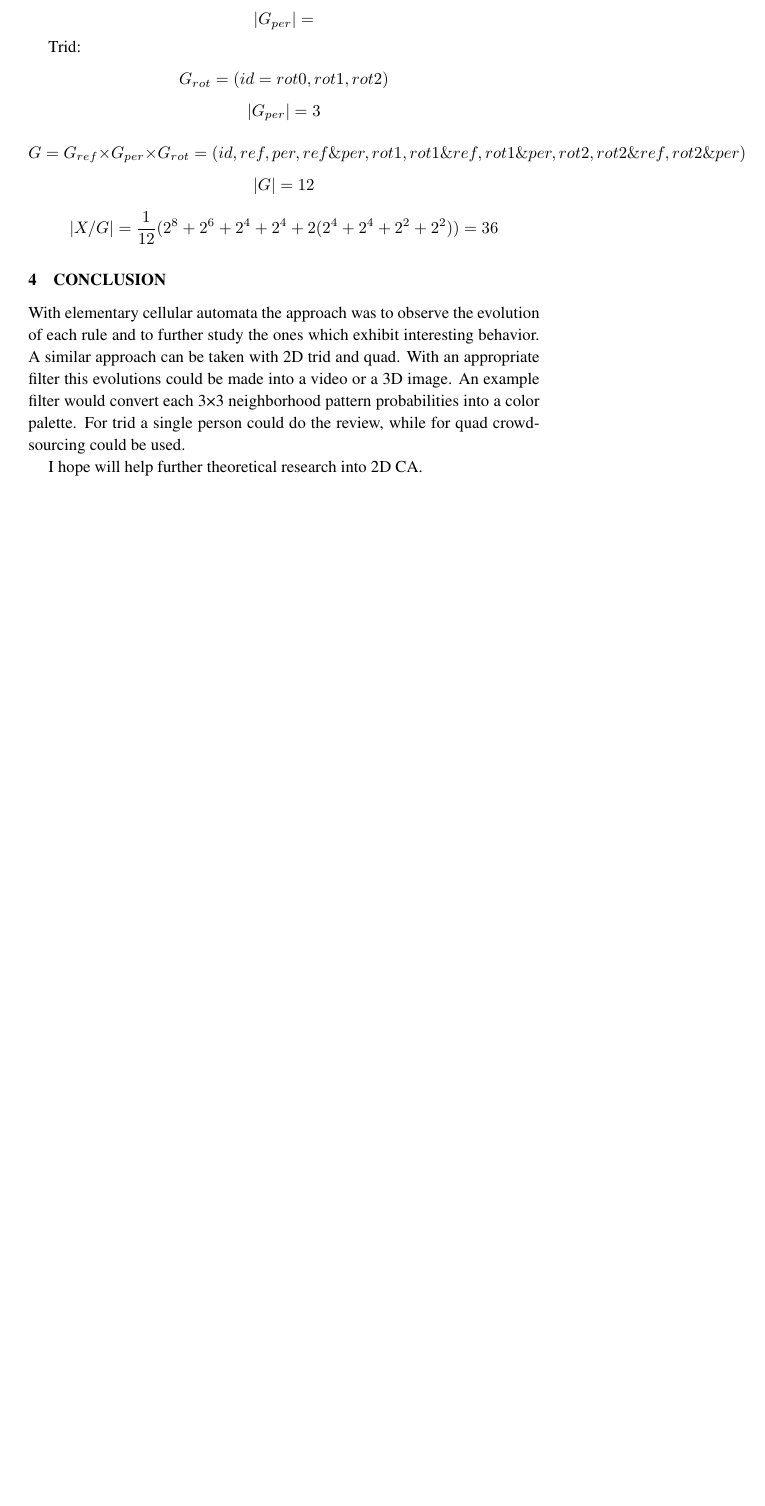
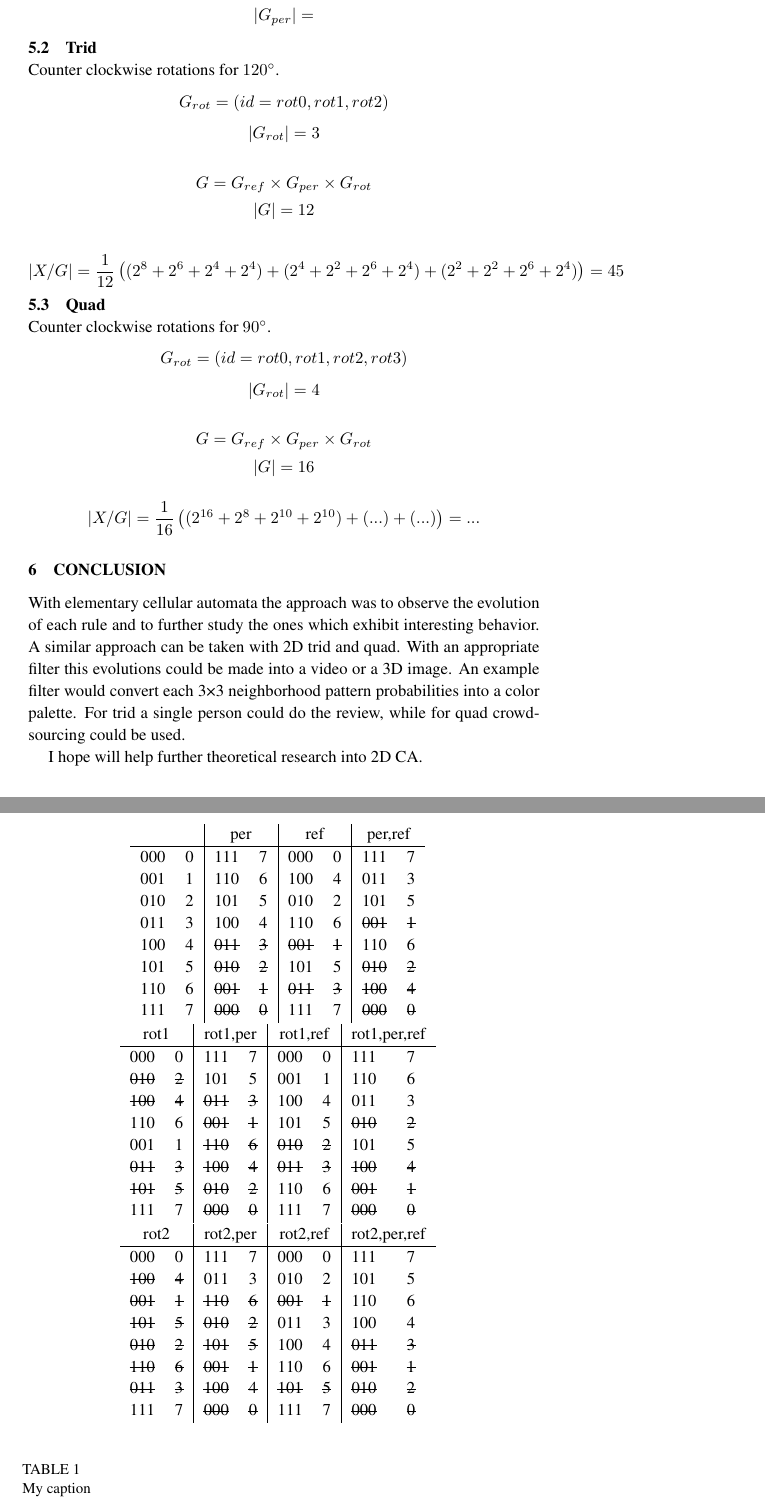
Before and after one commit to jeras/CA-equivalence, a LaTeX document (doc/equivalence.tex): part of page 8 of 8 before the commit and two parts of pages 8 and 9 of 11 after it, the two joined at a grey line, cut so that both start at the same text, the shorter picture padded with empty space. Compiled offline with pdfLaTeX.

Commit message:
added tables for counting free variables after applying transformations

```diff
--- a/doc/equivalence.tex
+++ b/doc/equivalence.tex
@@ -3,6 +3,9 @@
 \usepackage{graphicx}
 \usepackage{amssymb}
 \usepackage{hyperref}
+\usepackage[normalem]{ulem}
+\usepackage{amsmath}
+\usepackage{siunitx}
 
 \begin{document}
 
@@ -281,12 +284,55 @@ on the underlaying lattice.
 \[ G_{rot} = (id, rot) \]
 \[ \vert G_{per} \vert =  \]
 
-Trid:
+\subsection{Trid}
 
+\begin{table}
+\begin{center}
+\begin{tabular}{cc|cc|cc|cc}
+\multicolumn{2}{c|}{} & \multicolumn{2}{c|}{per} & \multicolumn{2}{c|}{ref} & \multicolumn{2}{c}{per,ref} \\ \hline
+000 & 0               &       111  &       7     &       000  &       0     &       111  &       7        \\
+001 & 1               &       110  &       6     &       100  &       4     &       011  &       3        \\
+010 & 2               &       101  &       5     &       010  &       2     &       101  &       5        \\
+011 & 3               &       100  &       4     &       110  &       6     & \sout{001} & \sout{1}       \\
+100 & 4               & \sout{011} & \sout{3}    & \sout{001} & \sout{1}    &       110  &       6        \\
+101 & 5               & \sout{010} & \sout{2}    &       101  &       5     & \sout{010} & \sout{2}       \\
+110 & 6               & \sout{001} & \sout{1}    & \sout{011} & \sout{3}    & \sout{100} & \sout{4}       \\
+111 & 7               & \sout{000} & \sout{0}    &       111  &       7     & \sout{000} & \sout{0}       \\
+\end{tabular}
+\begin{tabular}{cc|cc|cc|cc}
+\multicolumn{2}{c|}{rot1} & \multicolumn{2}{c|}{rot1,per} & \multicolumn{2}{c|}{rot1,ref} & \multicolumn{2}{c}{rot1,per,ref} \\ \hline
+      000  &       0      &       111  &       7          &       000  &       0          &       111  &       7             \\
+\sout{010} & \sout{2}     &       101  &       5          &       001  &       1          &       110  &       6             \\
+\sout{100} & \sout{4}     & \sout{011} & \sout{3}         &       100  &       4          &       011  &       3             \\
+      110  &       6      & \sout{001} & \sout{1}         &       101  &       5          & \sout{010} & \sout{2}            \\
+      001  &       1      & \sout{110} & \sout{6}         & \sout{010} & \sout{2}         &       101  &       5             \\
+\sout{011} & \sout{3}     & \sout{100} & \sout{4}         & \sout{011} & \sout{3}         & \sout{100} & \sout{4}            \\
+\sout{101} & \sout{5}     & \sout{010} & \sout{2}         &       110  &       6          & \sout{001} & \sout{1}            \\
+      111  &       7      & \sout{000} & \sout{0}         &       111  &       7          & \sout{000} & \sout{0}            \\
+\end{tabular}
+\begin{tabular}{cc|cc|cc|cc}
+\multicolumn{2}{c|}{rot2} & \multicolumn{2}{c|}{rot2,per} & \multicolumn{2}{c|}{rot2,ref} & \multicolumn{2}{c}{rot2,per,ref} \\ \hline
+      000  &       0      &       111  &       7          &       000  &       0          &       111  &       7             \\
+\sout{100} & \sout{4}     &       011  &       3          &       010  &       2          &       101  &       5             \\
+\sout{001} & \sout{1}     & \sout{110} & \sout{6}         & \sout{001} & \sout{1}         &       110  &       6             \\
+\sout{101} & \sout{5}     & \sout{010} & \sout{2}         &       011  &       3          &       100  &       4             \\
+\sout{010} & \sout{2}     & \sout{101} & \sout{5}         &       100  &       4          & \sout{011} & \sout{3}            \\
+\sout{110} & \sout{6}     & \sout{001} & \sout{1}         &       110  &       6          & \sout{001} & \sout{1}            \\
+\sout{011} & \sout{3}     & \sout{100} & \sout{4}         & \sout{101} & \sout{5}         & \sout{010} & \sout{2}            \\
+      111  &       7      & \sout{000} & \sout{0}         &       111  &       7          & \sout{000} & \sout{0}            \\
+\end{tabular}
+\end{center}
+\caption{My caption}
+\label{tbl-trid}
+\end{table}
+
+Counter clockwise rotations for \SI{120}{\degree}.
 \[ G_{rot} = (id=rot0, rot1, rot2) \]
-\[ \vert G_{per} \vert = 3 \]
+\[ \vert G_{rot} \vert = 3 \]
 
-\[ G = G_{ref} \times G_{per} \times G_{rot} = (id, ref, per, ref \& per, rot1, rot1 \& ref, rot1 \& per, rot2, rot2 \& ref, rot2 \& per) \]
+\[ G = G_{ref} \times G_{per} \times G_{rot} \]
 \[ \vert G \vert = 12 \]
 
-\[ |X/G| = \frac{1}{12} (2^8 + 2^6 + 2^4 + 2^4 + 2 (2^4 + 2^4 + 2^2 + 2^2)) = 36 \]
+\[ |X/G| = \frac{1}{12} \left( (2^8 + 2^6 + 2^4 + 2^4) + (2^4 + 2^2 + 2^6 + 2^4) + (2^2 + 2^2 + 2^6 + 2^4) \right) = 45 \]
+
+\subsection{Quad}
@@ -293,3 +363,15 @@ Trid:
+\label{tbl-quad}
+\end{table}
+
+
+Counter clockwise rotations for \SI{90}{\degree}.
+\[ G_{rot} = (id=rot0, rot1, rot2, rot3) \]
+\[ \vert G_{rot} \vert = 4 \]
+
+\[ G = G_{ref} \times G_{per} \times G_{rot} \]
+\[ \vert G \vert = 16 \]
+
+\[ |X/G| = \frac{1}{16} \left( (2^{16} + 2^8 + 2^{10} + 2^{10}) + (...) + (...) \right) = ... \]
 
 \section{Conclusion}
 
```
Also changed, not shown: doc/equivalence.pdf, doc/equivalence.tex (38 more changed lines).
